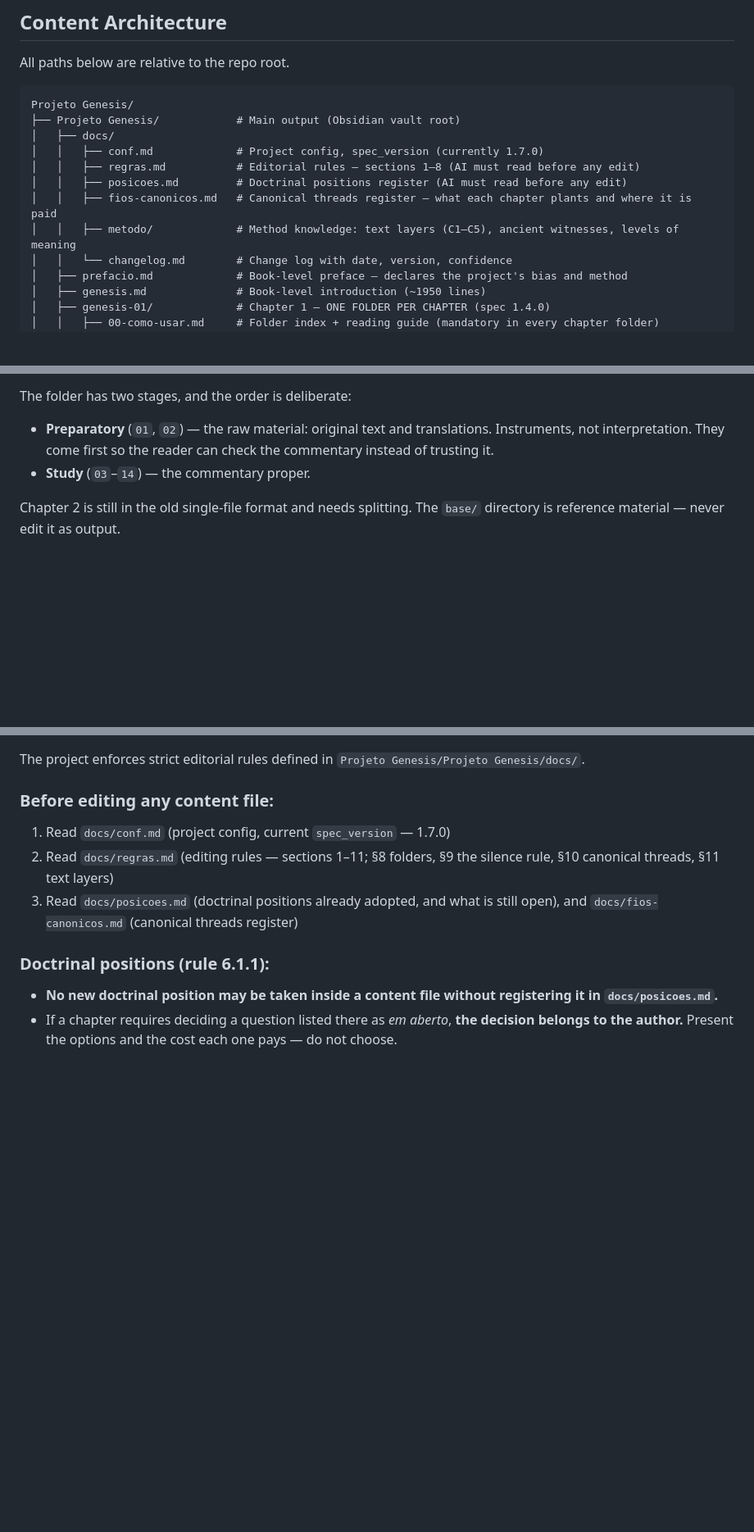
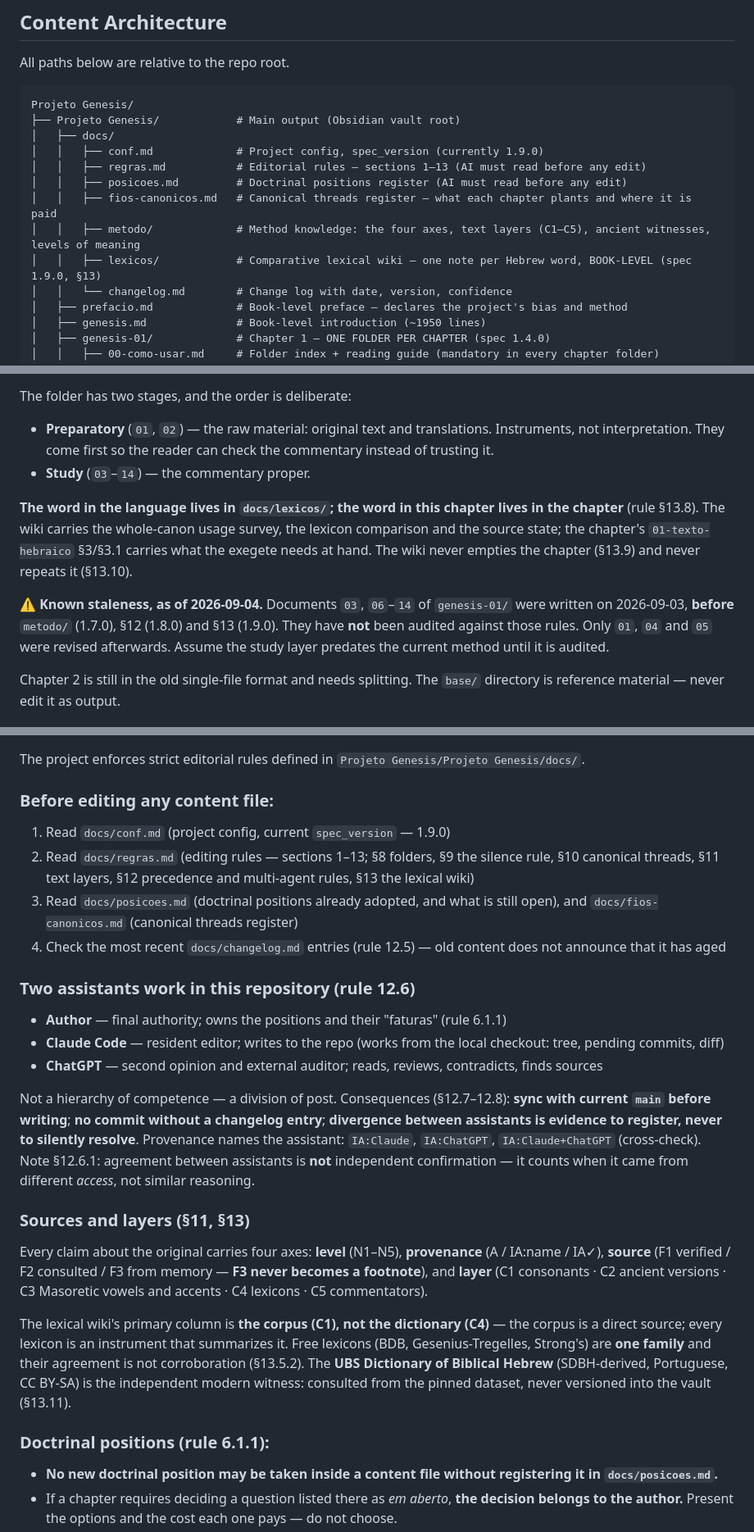
Before and after one commit to GladistoneSouza/Projeto_Genesis, a Markdown page: CLAUDE.md, 3 parts joined by grey strips. Shown at 82% size. Drawn GitHub-style; blank space fills up the shorter version.

Commit message:
docs: CLAUDE.md atualizado — a porta de entrada estava em 1.7.0
Levantamento de fechamento encontrou o arquivo mais desatualizado do projeto,
e e justamente o que instrui qualquer IA que entra nele.

O CLAUDE.md declarava spec_version 1.7.0 (real: 1.9.0), dizia "sections 1-8"
num lugar e "1-11" noutro (real: 1-13), e nao mencionava docs/lexicos/ em
lugar nenhum — a wiki inteira era invisivel para quem lesse so a porta de
entrada. Com dois assistentes no repositorio, indice desatualizado nao e
inconveniente: e a §12.7 violada por omissao, porque o agente que "releu a
governanca" teria lido a governanca errada.

Acrescentados: a pasta lexicos/ na arvore; a §12.6 com os tres papeis e as
consequencias §12.7-12.8; a ressalva §12.6.1; o resumo dos quatro eixos com
F1/F2/F3 e C1-C5; a inversao da §13.3 (o corpus e fonte direta, o lexico e
instrumento); a §13.5.2; o UBS/SDBH sob §13.11; e a divisao §13.8.

E registrada a defasagem que o levantamento revelou: os documentos 03 e 06-14
de genesis-01/ sao de 2026-09-03, anteriores a metodo/ (1.7.0), a §12 (1.8.0)
e a §13 (1.9.0), e NAO foram auditados contra elas. So 01, 04 e 05 foram
revistos depois. O aviso ficou no proprio CLAUDE.md para que a proxima sessao
nao presuma que a camada de estudo ja passou pela regua atual.

Sem incremento de spec_version: documentacao, nao regra.

Co-Authored-By: Claude Opus 5 (1M context) <noreply@anthropic.com>
Claude-Session: https://claude.ai/code/session_01Eqvxp8V8pzeE3w9BdiRQfa

```diff
--- a/CLAUDE.md
+++ b/CLAUDE.md
@@ -22,11 +22,12 @@ All paths below are relative to the repo root.
 Projeto Genesis/
 ├── Projeto Genesis/            # Main output (Obsidian vault root)
 │   ├── docs/
-│   │   ├── conf.md             # Project config, spec_version (currently 1.7.0)
-│   │   ├── regras.md           # Editorial rules — sections 1–8 (AI must read before any edit)
+│   │   ├── conf.md             # Project config, spec_version (currently 1.9.0)
+│   │   ├── regras.md           # Editorial rules — sections 1–13 (AI must read before any edit)
 │   │   ├── posicoes.md         # Doctrinal positions register (AI must read before any edit)
 │   │   ├── fios-canonicos.md   # Canonical threads register — what each chapter plants and where it is paid
-│   │   ├── metodo/             # Method knowledge: text layers (C1–C5), ancient witnesses, levels of meaning
+│   │   ├── metodo/             # Method knowledge: the four axes, text layers (C1–C5), ancient witnesses, levels of meaning
+│   │   ├── lexicos/            # Comparative lexical wiki — one note per Hebrew word, BOOK-LEVEL (spec 1.9.0, §13)
 │   │   └── changelog.md        # Change log with date, version, confidence
 │   ├── prefacio.md             # Book-level preface — declares the project's bias and method
 │   ├── genesis.md              # Book-level introduction (~1950 lines)
@@ -46,6 +47,10 @@ The folder has two stages, and the order is deliberate:
 - **Preparatory** (`01`, `02`) — the raw material: original text and translations. Instruments, not interpretation. They come first so the reader can check the commentary instead of trusting it.
 - **Study** (`03`–`14`) — the commentary proper.
 
+**The word in the language lives in `docs/lexicos/`; the word in this chapter lives in the chapter** (rule §13.8). The wiki carries the whole-canon usage survey, the lexicon comparison and the source state; the chapter's `01-texto-hebraico` §3/§3.1 carries what the exegete needs at hand. The wiki never empties the chapter (§13.9) and never repeats it (§13.10).
+
+⚠️ **Known staleness, as of 2026-09-04.** Documents `03`, `06`–`14` of `genesis-01/` were written on 2026-09-03, **before** `metodo/` (1.7.0), §12 (1.8.0) and §13 (1.9.0). They have **not** been audited against those rules. Only `01`, `04` and `05` were revised afterwards. Assume the study layer predates the current method until it is audited.
+
 Chapter 2 is still in the old single-file format and needs splitting. The `base/` directory is reference material — never edit it as output.
 
 ## Skills
@@ -62,9 +67,24 @@ User-level skills at `~/.claude/skills/` cover this project and load in any dire
 The project enforces strict editorial rules defined in `Projeto Genesis/Projeto Genesis/docs/`.
 
 ### Before editing any content file:
-1. Read `docs/conf.md` (project config, current `spec_version` — 1.7.0)
-2. Read `docs/regras.md` (editing rules — sections 1–11; §8 folders, §9 the silence rule, §10 canonical threads, §11 text layers)
+1. Read `docs/conf.md` (project config, current `spec_version` — 1.9.0)
+2. Read `docs/regras.md` (editing rules — sections 1–13; §8 folders, §9 the silence rule, §10 canonical threads, §11 text layers, §12 precedence and multi-agent rules, §13 the lexical wiki)
 3. Read `docs/posicoes.md` (doctrinal positions already adopted, and what is still open), and `docs/fios-canonicos.md` (canonical threads register)
+4. Check the most recent `docs/changelog.md` entries (rule 12.5) — old content does not announce that it has aged
+
+### Two assistants work in this repository (rule 12.6)
+
+- **Author** — final authority; owns the positions and their "faturas" (rule 6.1.1)
+- **Claude Code** — resident editor; writes to the repo (works from the local checkout: tree, pending commits, diff)
+- **ChatGPT** — second opinion and external auditor; reads, reviews, contradicts, finds sources
+
+Not a hierarchy of competence — a division of post. Consequences (§12.7–12.8): **sync with current `main` before writing**; **no commit without a changelog entry**; **divergence between assistants is evidence to register, never to silently resolve**. Provenance names the assistant: `IA:Claude`, `IA:ChatGPT`, `IA:Claude+ChatGPT` (cross-check). Note §12.6.1: agreement between assistants is **not** independent confirmation — it counts when it came from different *access*, not similar reasoning.
+
+### Sources and layers (§11, §13)
+
+Every claim about the original carries four axes: **level** (N1–N5), **provenance** (A / IA:name / IA✓), **source** (F1 verified / F2 consulted / F3 from memory — **F3 never becomes a footnote**), and **layer** (C1 consonants · C2 ancient versions · C3 Masoretic vowels and accents · C4 lexicons · C5 commentators).
+
+The lexical wiki's primary column is **the corpus (C1), not the dictionary (C4)** — the corpus is a direct source; every lexicon is an instrument that summarizes it. Free lexicons (BDB, Gesenius-Tregelles, Strong's) are **one family** and their agreement is not corroboration (§13.5.2). The **UBS Dictionary of Biblical Hebrew** (SDBH-derived, Portuguese, CC BY-SA) is the independent modern witness: consulted from the pinned dataset, never versioned into the vault (§13.11).
 
 ### Doctrinal positions (rule 6.1.1):
 - **No new doctrinal position may be taken inside a content file without registering it in `docs/posicoes.md`.**
```
Also changed, not shown: 1 other file.
